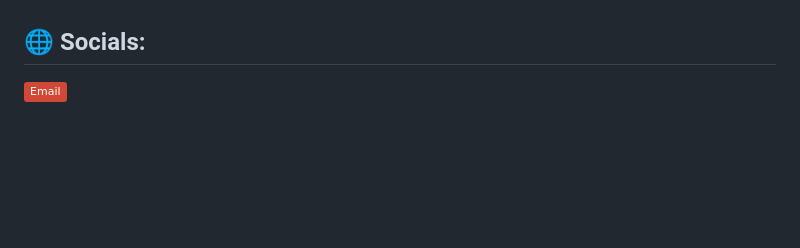
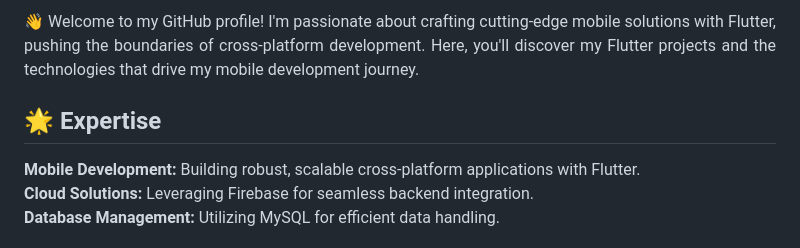
Before and after one commit to denzil-muchangi/denzil-muchangi, a Markdown page: README.md, the part around the change printed below. Rendered like a GitHub page; badges without logos; blank space fills up the shorter version.

Commit message:
Revise README.md to enhance personal introduction, expertise, and tech stack presentation

```diff
--- a/README.md
+++ b/README.md
@@ -3,5 +5,12 @@
 
+<div align="justify">
+  <p>👋 Welcome to my GitHub profile! I'm passionate about crafting cutting-edge mobile solutions with Flutter, pushing the boundaries of cross-platform development. Here, you'll discover my Flutter projects and the technologies that drive my mobile development journey.</p>
+</div>
 
-## 🌐 Socials:
-[![email](https://img.shields.io/badge/Email-D14836?logo=gmail&logoColor=white)](mailto:njagidenzil@gmail.com)
+## 🌟 Expertise
+<div align="justify">
+  <p><strong>Mobile Development:</strong> Building robust, scalable cross-platform applications with Flutter.<br>
+  <strong>Cloud Solutions:</strong> Leveraging Firebase for seamless backend integration.<br>
+  <strong>Database Management:</strong> Utilizing MySQL for efficient data handling.</p>
+</div>
 
```
Also changed, not shown: other parts of README.md (+59 -17 lines).
